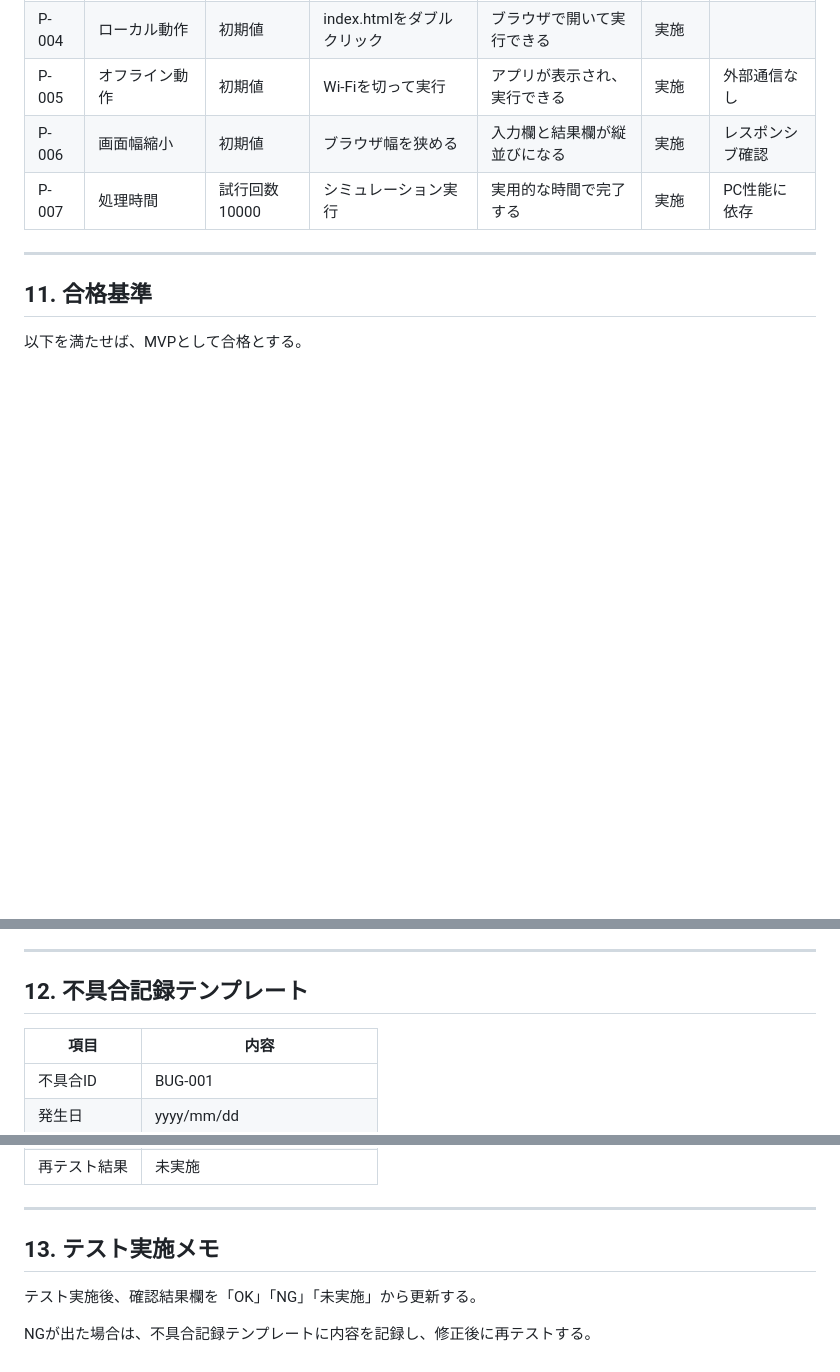
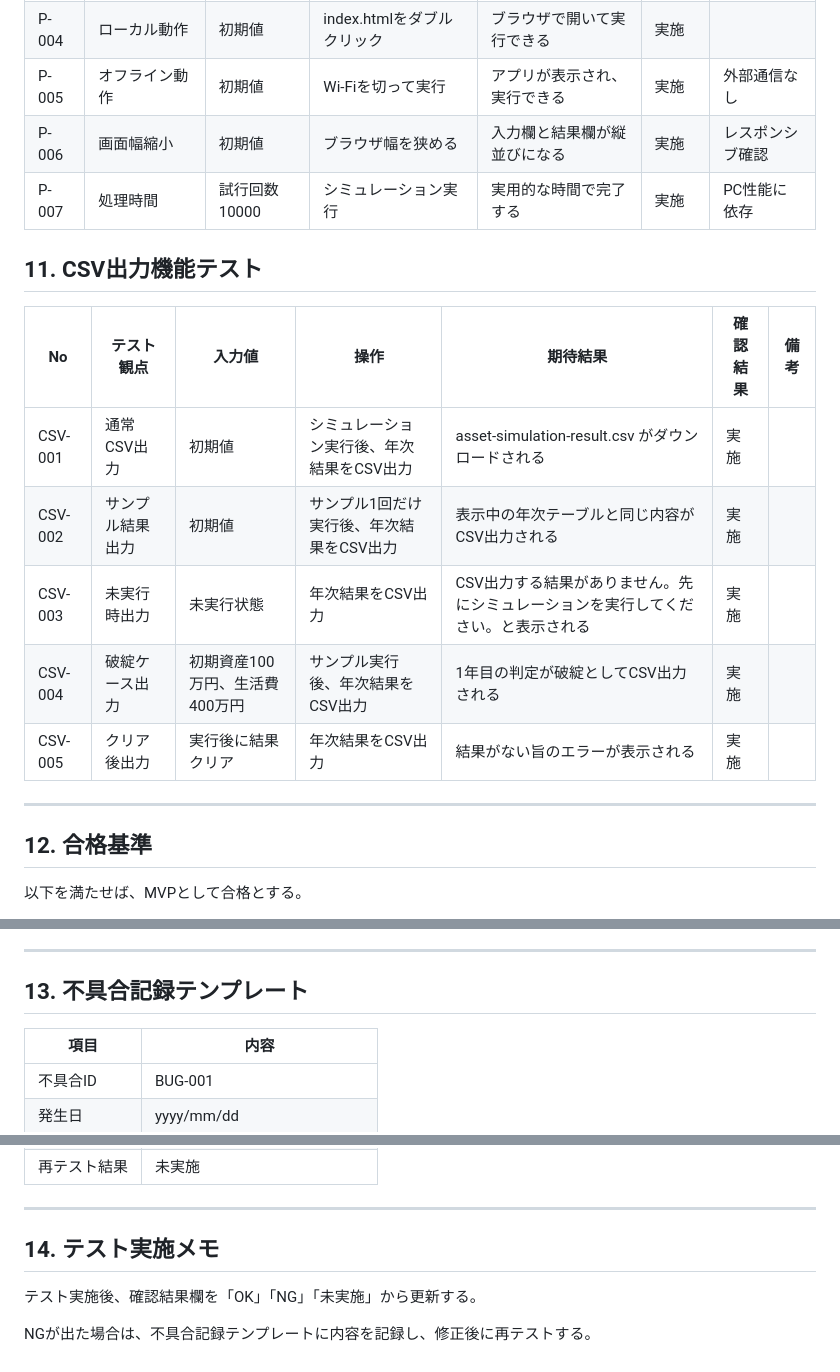
Before and after one commit to haru-dev-git/offline-asset-life-simulator, a Markdown page: docs/test-spec.md, 3 parts joined by grey strips. Rendered like a GitHub page; blank space fills up the shorter version.

```diff
--- a/docs/test-spec.md
+++ b/docs/test-spec.md
@@ -160,9 +160,19 @@
 | P-006 | 画面幅縮小 | 初期値 | ブラウザ幅を狭める | 入力欄と結果欄が縦並びになる | 実施 | レスポンシブ確認 |
 | P-007 | 処理時間 | 試行回数10000 | シミュレーション実行 | 実用的な時間で完了する | 実施 | PC性能に依存 |
 
+## 11. CSV出力機能テスト
+
+| No | テスト観点 | 入力値 | 操作 | 期待結果 | 確認結果 | 備考 |
+|---|---|---|---|---|---|---|
+| CSV-001 | 通常CSV出力 | 初期値 | シミュレーション実行後、年次結果をCSV出力 | asset-simulation-result.csv がダウンロードされる | 実施 |
+| CSV-002 | サンプル結果出力 | 初期値 | サンプル1回だけ実行後、年次結果をCSV出力 | 表示中の年次テーブルと同じ内容がCSV出力される | 実施 |  |
+| CSV-003 | 未実行時出力 | 未実行状態 | 年次結果をCSV出力 | CSV出力する結果がありません。先にシミュレーションを実行してください。と表示される | 実施 |
+| CSV-004 | 破綻ケース出力 | 初期資産100万円、生活費400万円 | サンプル実行後、年次結果をCSV出力 | 1年目の判定が破綻としてCSV出力される | 実施 |  |
+| CSV-005 | クリア後出力 | 実行後に結果クリア | 年次結果をCSV出力 | 結果がない旨のエラーが表示される | 実施 |  |
+
 ---
 
-## 11. 合格基準
+## 12. 合格基準
 
 以下を満たせば、MVPとして合格とする。
 
@@ -179,7 +189,7 @@
 
 ---
 
-## 12. 不具合記録テンプレート
+## 13. 不具合記録テンプレート
 
 | 項目 | 内容 |
 |---|---|
@@ -197,7 +207,7 @@
 
 ---
 
-## 13. テスト実施メモ
+## 14. テスト実施メモ
 
 テスト実施後、確認結果欄を「OK」「NG」「未実施」から更新する。
 
```
